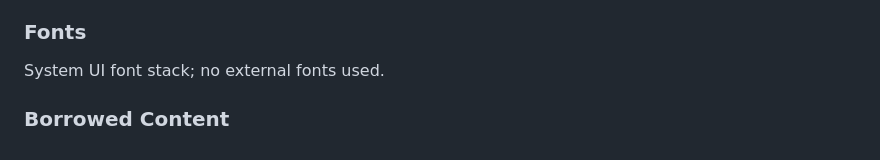
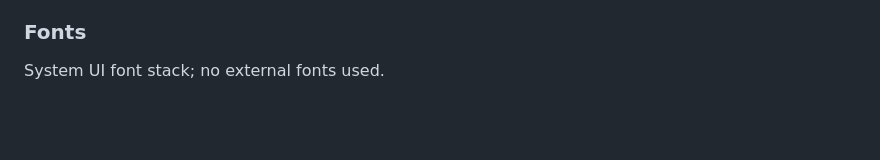
Before and after one commit to jbernardin03/assignment-2-layouts, a Markdown page: README.md, the part around the change. Rendered like a GitHub page; blank space fills up the shorter version.

```diff
--- a/README.md
+++ b/README.md
@@ -88,5 +88,3 @@ Placeholder filenames for locally stored, appropriately licensed images:
 ### Fonts
 
 System UI font stack; no external fonts used.
-
-### Borrowed Content
```
